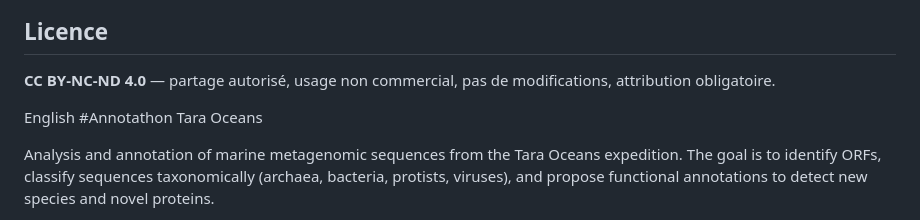
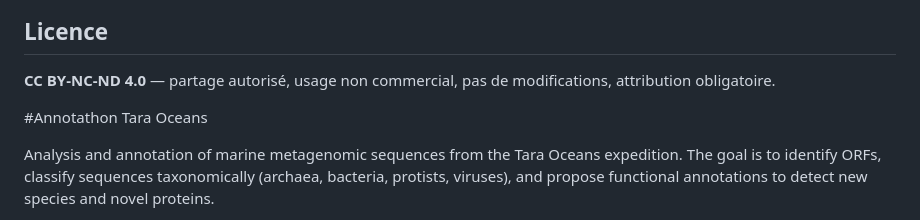
Before and after one commit to Carbo-Gautier/Annotations-de-OMRGCv2_11223010.136, a Markdown page: README.md, the part around the change. GitHub-like rendering.

Commit message:
Correction test de Readme

```diff
--- a/README.md
+++ b/README.md
@@ -18,7 +18,7 @@ Cette démarche a permis d’affiner l’annotation fonctionnelle d'une séquenc
 
 **CC BY-NC-ND 4.0** — partage autorisé, usage non commercial, pas de modifications, attribution obligatoire.
 
-English
+
 #Annotathon Tara Oceans
 
 Analysis and annotation of marine metagenomic sequences from the Tara Oceans expedition.
```
